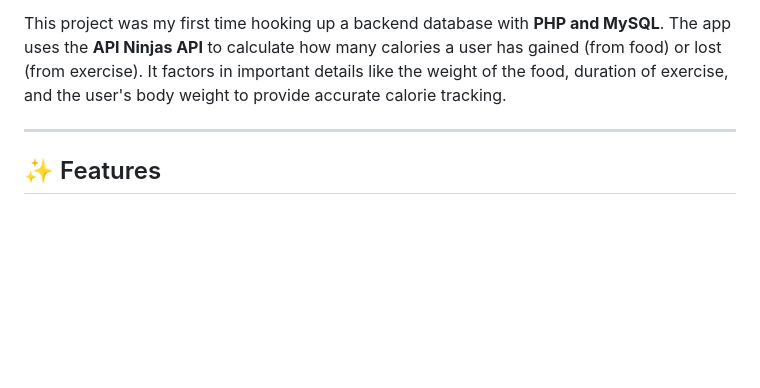
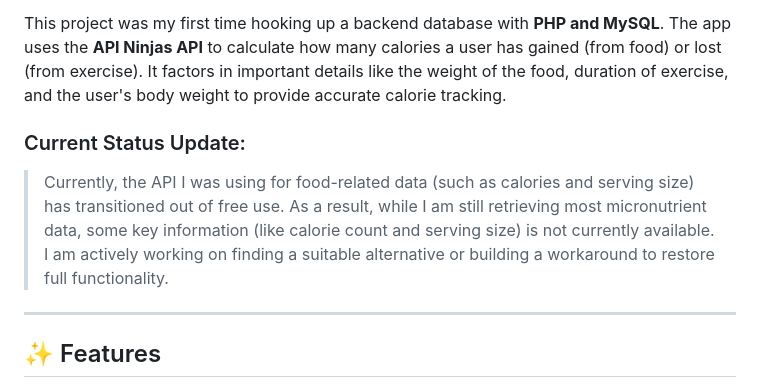
Before and after one commit to ManLykArham/Calorie-Tracker, a Markdown page: README.md, the part around the change. Drawn GitHub-style; blank space fills up the shorter version.

```diff
--- a/README.md
+++ b/README.md
@@ -5,6 +5,10 @@
 After completing several projects focused on front-end development, I wanted to take things further by integrating a **database** into my work. The motivation behind this project was to create a full-stack web app where users could **track their calorie intake and expenditure**, and store this data in a database for long-term tracking.
 
 This project was my first time hooking up a backend database with **PHP and MySQL**. The app uses the **API Ninjas API** to calculate how many calories a user has gained (from food) or lost (from exercise). It factors in important details like the weight of the food, duration of exercise, and the user's body weight to provide accurate calorie tracking.
+
+### Current Status Update:
+
+> Currently, the API I was using for food-related data (such as calories and serving size) has transitioned out of free use. As a result, while I am still retrieving most micronutrient data, some key information (like calorie count and serving size) is not currently available. I am actively working on finding a suitable alternative or building a workaround to restore full functionality.
 
 ---
 
```
